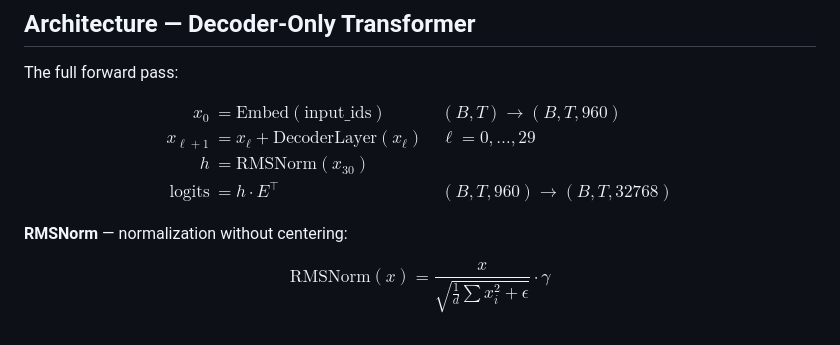
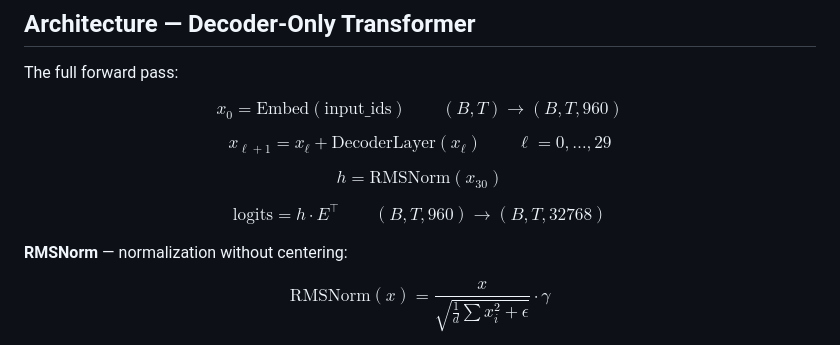
Before and after one commit to madhvantyagi/Owning-Language-model, a Markdown page: README.md, the part around one of its changes. Rendered like a GitHub page.

Commit message:
Fix LaTeX rendering issues in README

```diff
--- a/README.md
+++ b/README.md
@@ -23,12 +23,19 @@ The goal isn't a leaderboard score. The goal is **ownership**: when something wo
 The full forward pass:
 
 $$
-\begin{aligned}
-x_0 &= \text{Embed}(\text{input\_ids}) && (B, T) \to (B, T, 960)\\[4pt]
-x_{\ell+1} &= x_\ell + \text{DecoderLayer}(x_\ell) && \ell = 0, \dots, 29\\[4pt]
-h &= \text{RMSNorm}(x_{30})\\[4pt]
-\text{logits} &= h \cdot E^\top && (B, T, 960) \to (B, T, 32768)
-\end{aligned}
+x_0 = \text{Embed}(\text{input\_ids}) \qquad (B, T) \to (B, T, 960)
+$$
+
+$$
+x_{\ell+1} = x_\ell + \text{DecoderLayer}(x_\ell) \qquad \ell = 0, \dots, 29
+$$
+
+$$
+h = \text{RMSNorm}(x_{30})
+$$
+
+$$
+\text{logits} = h \cdot E^\top \qquad (B, T, 960) \to (B, T, 32768)
 $$
 
 **RMSNorm** — normalization without centering:
```
Also changed, not shown: other parts of README.md (+1 -1 lines).
